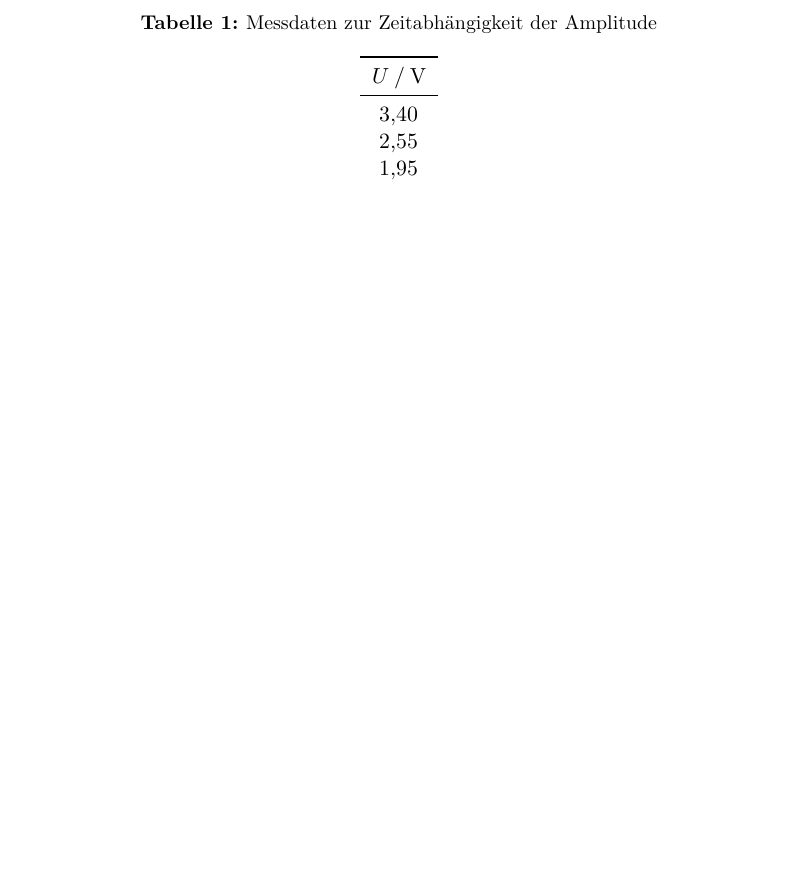
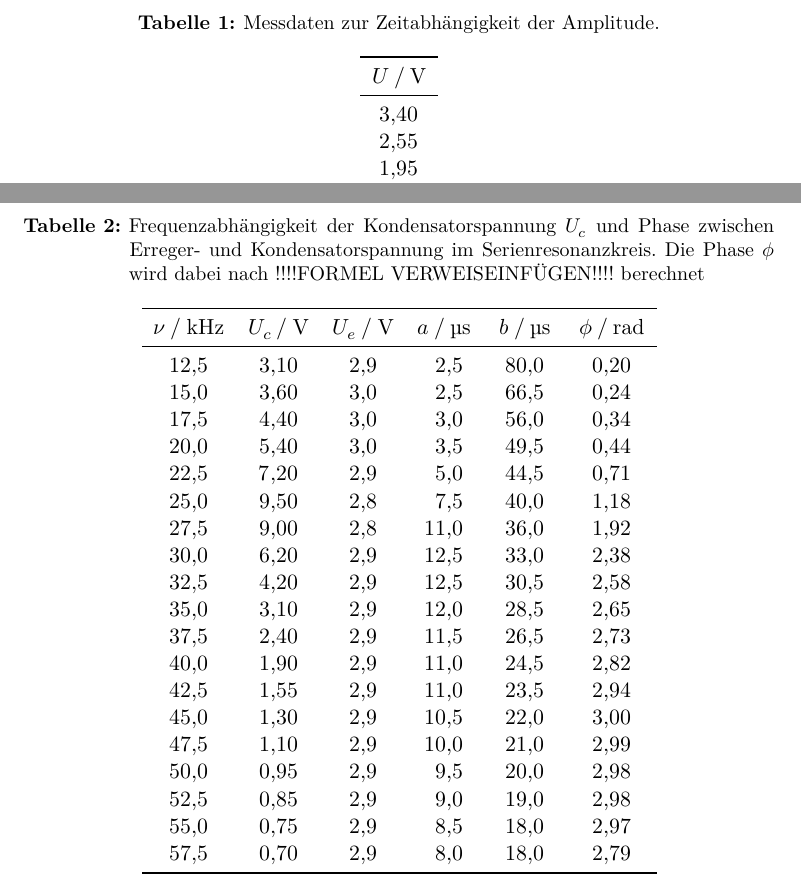
Before and after one commit to lukas-bert/AP-1-Versuchsprotokolle, a LaTeX document (v354/content/tabellen.tex): part of the page before the commit and two parts of pages 1 and 2 of 2 after it, the two joined at a grey line, cut so that both start at the same text, the shorter picture padded with empty space. Compiled offline with XeLaTeX.

Commit message:
Erstellen der Messwertetabellen
-Tabelle zu den Messwerten zu a), c) & d) erstellt
-Phasenverschiebung berechnet

```diff
--- a/v354/content/tabellen.tex
+++ b/v354/content/tabellen.tex
@@ -3,8 +3,8 @@
 \begin{document}
 \begin{table}
     \centering
-    \caption{Messdaten zur Zeitabhängigkeit der Amplitude}
-    \label {tab:Mess1}
+    \caption{Messdaten zur Zeitabhängigkeit der Amplitude.}
+    \label{tab:Mess1}
     \begin{tabular}{S[table-format=1.2]}
         \toprule
         $U \mathbin{/} \unit{\volt}$ \\
@@ -23,4 +23,37 @@
     \end{tabular}
 \end{table}
 
+\begin{table}
+    \centering
+    \caption{Frequenzabhängigkeit der Kondensatorspannung $U_c$ und Phase zwischen Erreger- und
+     Kondensatorspannung im Serienresonanzkreis. Die Phase $\phi$ wird dabei nach !!!!FORMEL VERWEISEINFÜGEN!!!! berechnet}
+    \label{tab:Mess3}
+    \begin{tabular}{S[table-format=2.1] S[table-format=1.2] S[table-format=1.1] S[table-format=2.1] S[table-format=3.2] S[table-format=1.2]}
+        \toprule
+        {$\nu \mathbin{/} \unit{\kilo\hertz}$} & {$U_c \mathbin{/} \unit{\volt}$} & {$U_e \mathbin{/} \unit{\volt}$} &%
+        {$a \mathbin{/} \unit{\micro\second}$} & {$b \mathbin{/} \unit{\micro\second}$} & {$\phi \mathbin{/} \unit{\radian}$}\\
+        \midrule
+        12.5 & 3.10 & 2.9 & 2.5 & 80.0  & 0.20 \\
+        15.0 & 3.60 & 3.0 & 2.5 & 66.5  & 0.24 \\
+        17.5 & 4.40 & 3.0 & 3.0 & 56.0  & 0.34 \\
+        20.0 & 5.40 & 3.0 & 3.5 & 49.5  & 0.44 \\
+        22.5 & 7.20 & 2.9 & 5.0 & 44.5  & 0.71 \\
+        25.0 & 9.50 & 2.8 & 7.5 & 40.0  & 1.18 \\
+        27.5 & 9.00 & 2.8 & 11.0 & 36.0 & 1.92 \\
+        30.0 & 6.20 & 2.9 & 12.5 & 33.0 & 2.38 \\
+        32.5 & 4.20 & 2.9 & 12.5 & 30.5 & 2.58 \\
+        35.0 & 3.10 & 2.9 & 12.0 & 28.5 & 2.65 \\
+        37.5 & 2.40 & 2.9 & 11.5 & 26.5 & 2.73 \\
+        40.0 & 1.90 & 2.9 & 11.0 & 24.5 & 2.82 \\
+        42.5 & 1.55 & 2.9 & 11.0 & 23.5 & 2.94 \\
+        45.0 & 1.30 & 2.9 & 10.5 & 22.0 & 3.00 \\
+        47.5 & 1.10 & 2.9 & 10.0 & 21.0 & 2.99 \\
+        50.0 & 0.95 & 2.9 & 9.5 & 20.0  & 2.98 \\
+        52.5 & 0.85 & 2.9 & 9.0 & 19.0  & 2.98 \\
+        55.0 & 0.75 & 2.9 & 8.5 & 18.0  & 2.97 \\
+        57.5 & 0.70 & 2.9 & 8.0 & 18.0  & 2.79 \\
+        \bottomrule
+        \end{tabular}
+    \end{table}
+
 \end{document}
```
Also changed, not shown: v354/content/Phasenverschiebung.txt (added, +20 -0 lines), v354/content/data_c_d.txt (line endings or trailing spaces), 1 other file.
